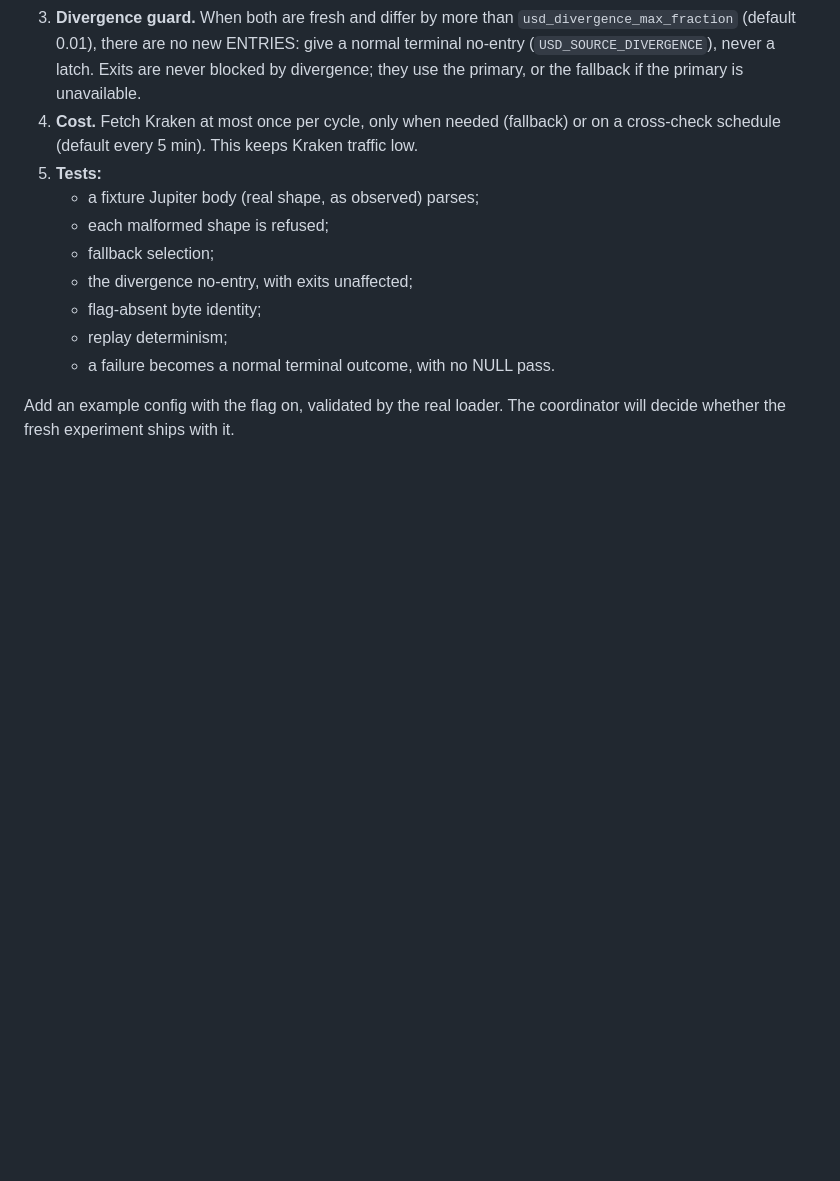
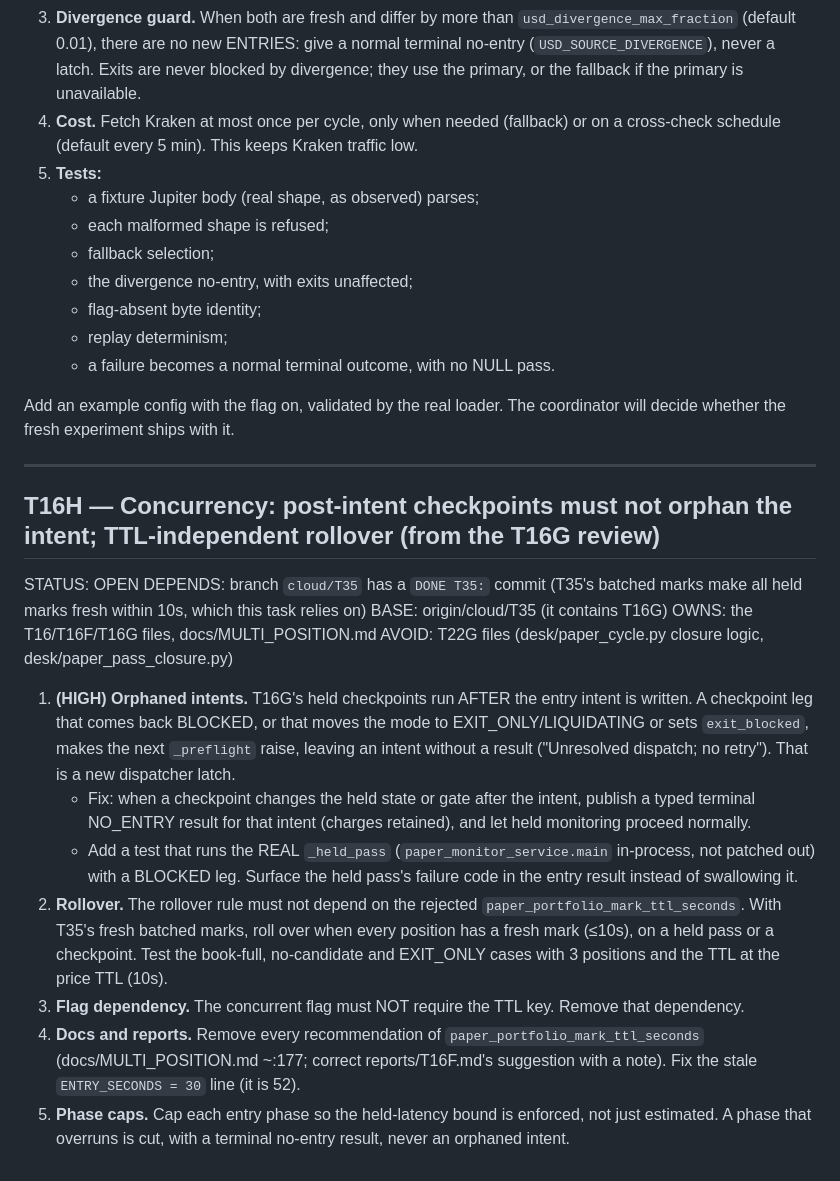
Before and after one commit to pixelmanager-cloud/solana-paper-desk, a Markdown page: TASKS.md, the part around the change. GitHub-like rendering; blank space fills up the shorter version.

Commit message:
Queue: T16H concurrency post-intent checkpoint + TTL-independent rollover (after T35)
Co-Authored-By: Claude Opus 5.5 <noreply@anthropic.com>

```diff
--- a/TASKS.md
+++ b/TASKS.md
@@ -1379,3 +1379,20 @@ Behind a new versioned flag, `paper_usd_valuation_version: 2` (absent or 1 means
    - a failure becomes a normal terminal outcome, with no NULL pass.
 
 Add an example config with the flag on, validated by the real loader. The coordinator will decide whether the fresh experiment ships with it.
+
+---
+
+## T16H — Concurrency: post-intent checkpoints must not orphan the intent; TTL-independent rollover (from the T16G review)
+STATUS: OPEN
+DEPENDS: branch `cloud/T35` has a `DONE T35:` commit (T35's batched marks make all held marks fresh within 10s, which this task relies on)
+BASE: origin/cloud/T35 (it contains T16G)
+OWNS: the T16/T16F/T16G files, docs/MULTI_POSITION.md
+AVOID: T22G files (desk/paper_cycle.py closure logic, desk/paper_pass_closure.py)
+
+1. **(HIGH) Orphaned intents.** T16G's held checkpoints run AFTER the entry intent is written. A checkpoint leg that comes back BLOCKED, or that moves the mode to EXIT_ONLY/LIQUIDATING or sets `exit_blocked`, makes the next `_preflight` raise, leaving an intent without a result ("Unresolved dispatch; no retry"). That is a new dispatcher latch.
+   - Fix: when a checkpoint changes the held state or gate after the intent, publish a typed terminal NO_ENTRY result for that intent (charges retained), and let held monitoring proceed normally.
+   - Add a test that runs the REAL `_held_pass` (`paper_monitor_service.main` in-process, not patched out) with a BLOCKED leg. Surface the held pass's failure code in the entry result instead of swallowing it.
+2. **Rollover.** The rollover rule must not depend on the rejected `paper_portfolio_mark_ttl_seconds`. With T35's fresh batched marks, roll over when every position has a fresh mark (≤10s), on a held pass or a checkpoint. Test the book-full, no-candidate and EXIT_ONLY cases with 3 positions and the TTL at the price TTL (10s).
+3. **Flag dependency.** The concurrent flag must NOT require the TTL key. Remove that dependency.
+4. **Docs and reports.** Remove every recommendation of `paper_portfolio_mark_ttl_seconds` (docs/MULTI_POSITION.md ~:177; correct reports/T16F.md's suggestion with a note). Fix the stale `ENTRY_SECONDS = 30` line (it is 52).
+5. **Phase caps.** Cap each entry phase so the held-latency bound is enforced, not just estimated. A phase that overruns is cut, with a terminal no-entry result, never an orphaned intent.
```
